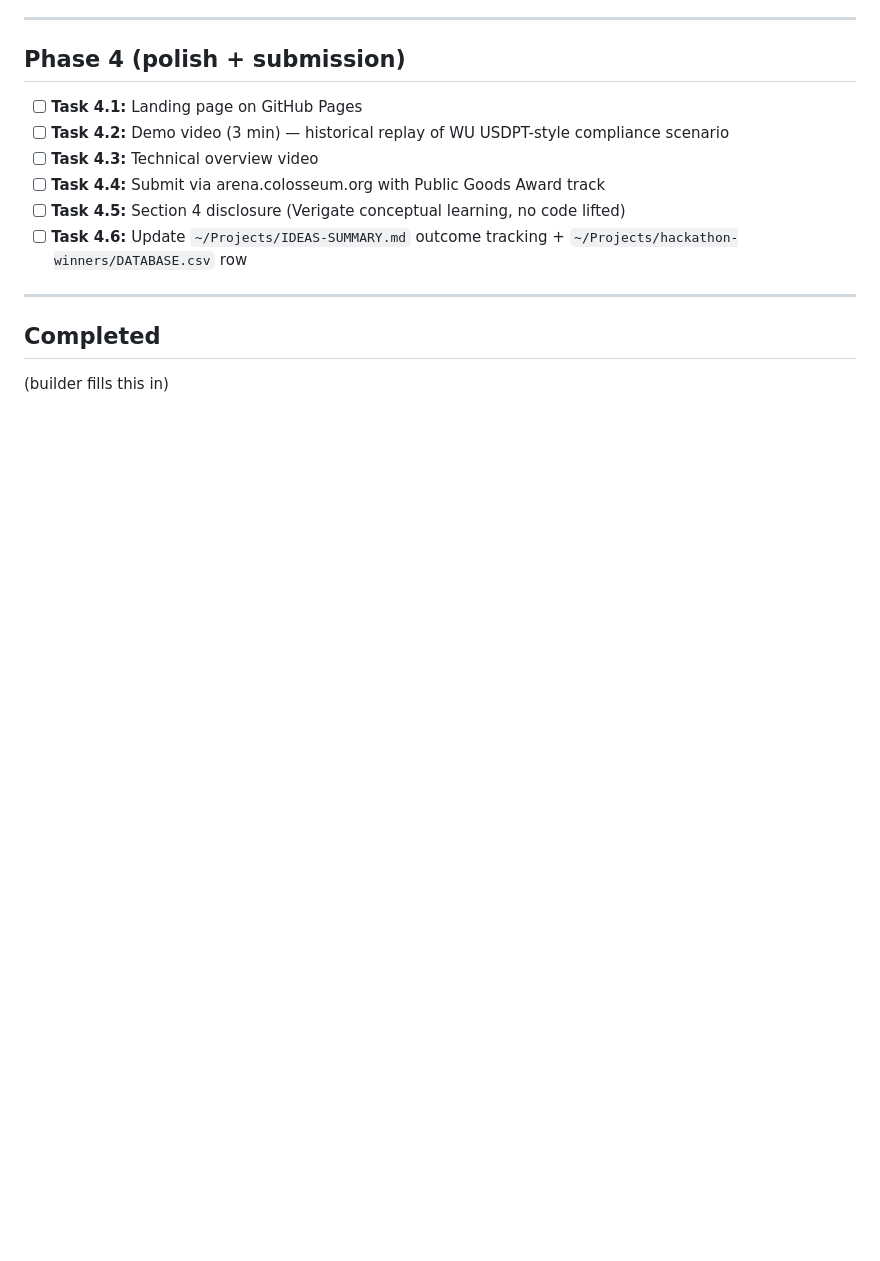
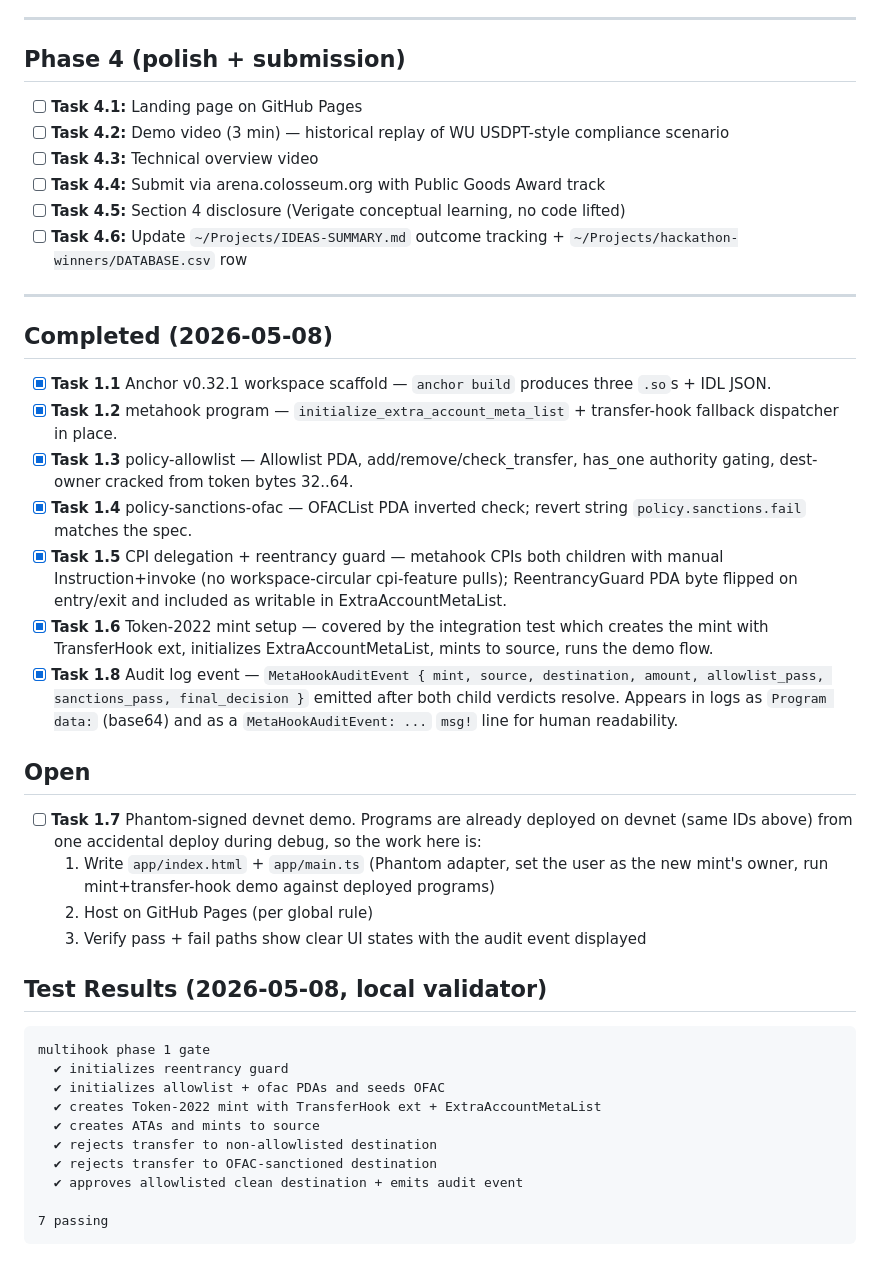
Before and after one commit to Yonkoo11/multihook, a Markdown page: .ralph/@fix_plan.md, the part around the change. GitHub-like rendering; blank space fills up the shorter version.

Commit message:
ai/memory + ralph plan: record Phase 1 Gate pass + open Task 1.7

````diff
--- a/.ralph/@fix_plan.md
+++ b/.ralph/@fix_plan.md
@@ -81,5 +81,34 @@ Phase 1 Gate tasks first. Don't move past one until binary success test passes.
 
 ---
 
-## Completed
-(builder fills this in)
+## Completed (2026-05-08)
+
+- [x] **Task 1.1** Anchor v0.32.1 workspace scaffold — `anchor build` produces three `.so`s + IDL JSON.
+- [x] **Task 1.2** metahook program — `initialize_extra_account_meta_list` + transfer-hook fallback dispatcher in place.
+- [x] **Task 1.3** policy-allowlist — Allowlist PDA, add/remove/check_transfer, has_one authority gating, dest-owner cracked from token bytes 32..64.
+- [x] **Task 1.4** policy-sanctions-ofac — OFACList PDA inverted check; revert string `policy.sanctions.fail` matches the spec.
+- [x] **Task 1.5** CPI delegation + reentrancy guard — metahook CPIs both children with manual Instruction+invoke (no workspace-circular cpi-feature pulls); ReentrancyGuard PDA byte flipped on entry/exit and included as writable in ExtraAccountMetaList.
+- [x] **Task 1.6** Token-2022 mint setup — covered by the integration test which creates the mint with TransferHook ext, initializes ExtraAccountMetaList, mints to source, runs the demo flow.
+- [x] **Task 1.8** Audit log event — `MetaHookAuditEvent { mint, source, destination, amount, allowlist_pass, sanctions_pass, final_decision }` emitted after both child verdicts resolve. Appears in logs as `Program data:` (base64) and as a `MetaHookAuditEvent: ...` `msg!` line for human readability.
+
+## Open
+
+- [ ] **Task 1.7** Phantom-signed devnet demo. Programs are already deployed on devnet (same IDs above) from one accidental deploy during debug, so the work here is:
+  1. Write `app/index.html` + `app/main.ts` (Phantom adapter, set the user as the new mint's owner, run mint+transfer-hook demo against deployed programs)
+  2. Host on GitHub Pages (per global rule)
+  3. Verify pass + fail paths show clear UI states with the audit event displayed
+
+## Test Results (2026-05-08, local validator)
+
+```
+multihook phase 1 gate
+  ✔ initializes reentrancy guard
+  ✔ initializes allowlist + ofac PDAs and seeds OFAC
+  ✔ creates Token-2022 mint with TransferHook ext + ExtraAccountMetaList
+  ✔ creates ATAs and mints to source
+  ✔ rejects transfer to non-allowlisted destination
+  ✔ rejects transfer to OFAC-sanctioned destination
+  ✔ approves allowlisted clean destination + emits audit event
+
+7 passing
+```
````
Also changed, not shown: ai/memory.md (+17 -1 lines).
